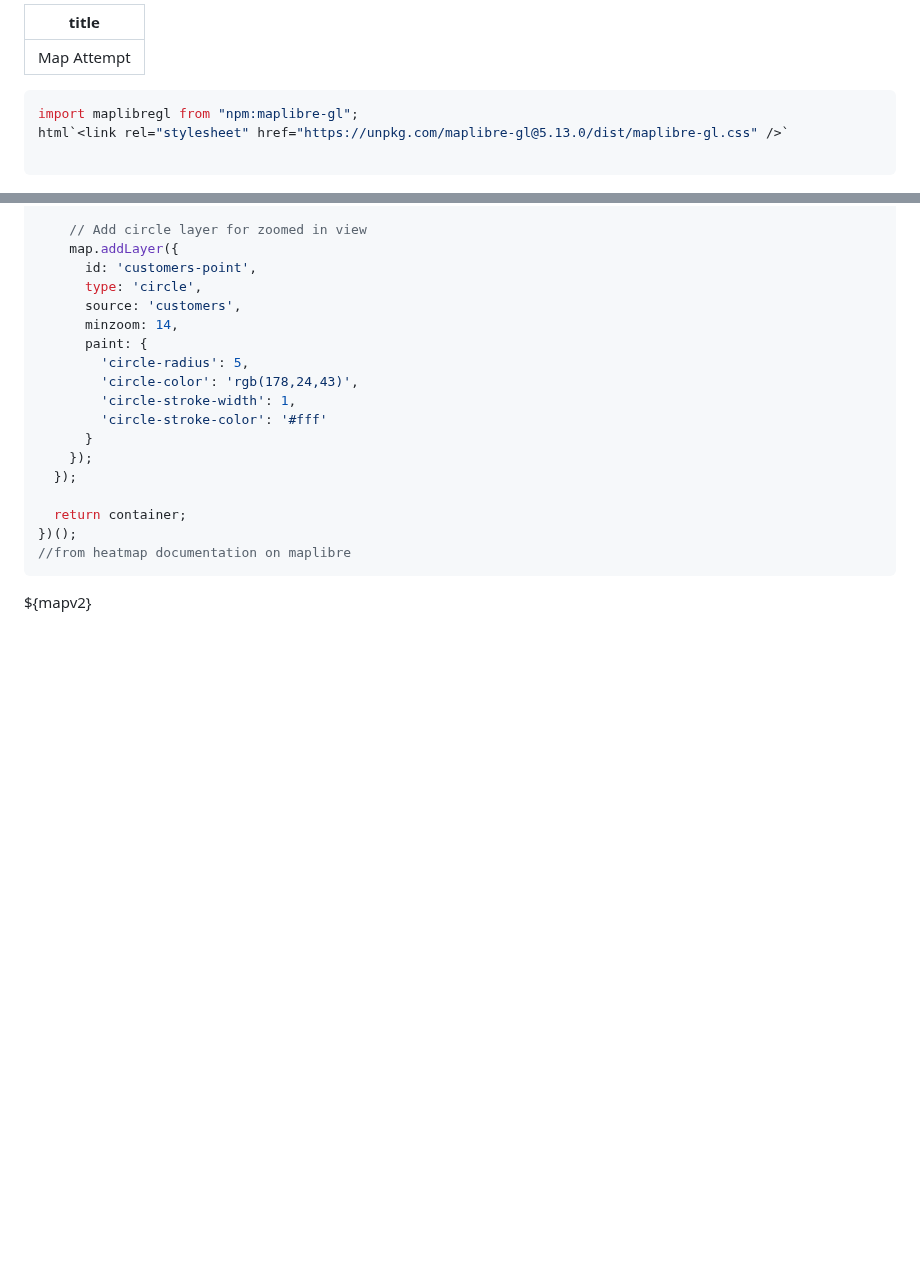
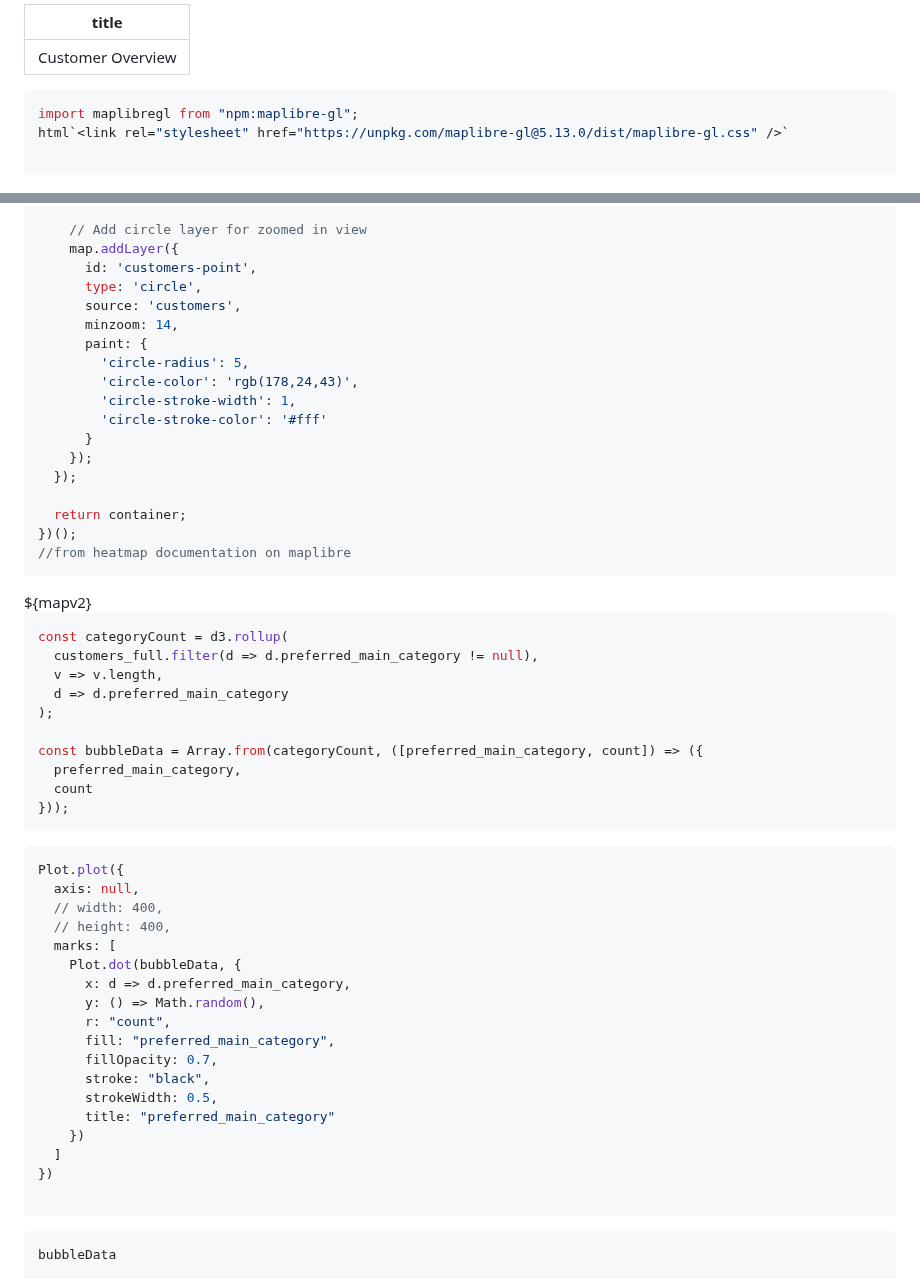
Before and after one commit to nudataviz/project-fall25-metln, a Markdown page: METLN/src/maptry.md, 2 parts joined by grey strips. Drawn GitHub-style; blank space fills up the shorter version.

Commit message:
updated categories

````diff
--- a/METLN/src/maptry.md
+++ b/METLN/src/maptry.md
@@ -1,5 +1,5 @@
 ---
-title: Map Attempt
+title: Customer Overview
 ---
 ```js
 import maplibregl from "npm:maplibre-gl";
@@ -148,3 +148,45 @@ const mapv2 = (() => {
   <div class="card">
     ${mapv2}
   </div>
+
+
+```js
+const categoryCount = d3.rollup(
+  customers_full.filter(d => d.preferred_main_category != null),
+  v => v.length,
+  d => d.preferred_main_category
+);
+
+const bubbleData = Array.from(categoryCount, ([preferred_main_category, count]) => ({
+  preferred_main_category,
+  count
+}));
+```
+
+
+
+
+```js
+Plot.plot({
+  axis: null,
+  // width: 400,
+  // height: 400,
+  marks: [
+    Plot.dot(bubbleData, {
+      x: d => d.preferred_main_category,
+      y: () => Math.random(),
+      r: "count",
+      fill: "preferred_main_category",
+      fillOpacity: 0.7,
+      stroke: "black",
+      strokeWidth: 0.5,
+      title: "preferred_main_category"
+    })
+  ]
+})
+
+```
+
+
+```js
+bubbleData
````
